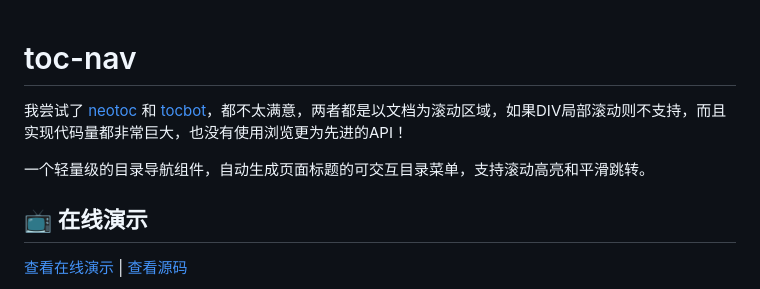
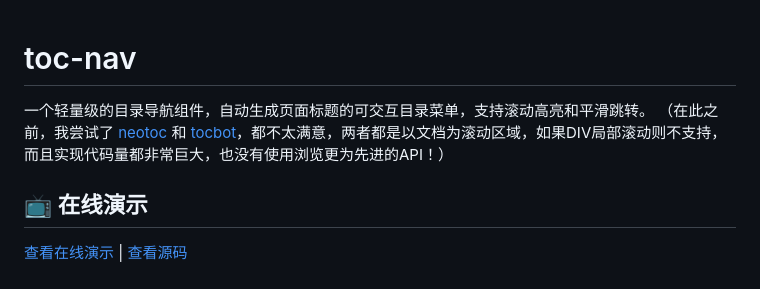
Before and after one commit to dingshaohua-com/toc-nav, a Markdown page: readme.md, the part around the change. Rendered like a GitHub page.

```diff
--- a/readme.md
+++ b/readme.md
@@ -1,7 +1,7 @@
 # toc-nav
-我尝试了 [neotoc](https://neotoc.vercel.app) 和 [tocbot](https://tscanlin.github.io/tocbot)，都不太满意，两者都是以文档为滚动区域，如果DIV局部滚动则不支持，而且实现代码量都非常巨大，也没有使用浏览更为先进的API！
 
 一个轻量级的目录导航组件，自动生成页面标题的可交互目录菜单，支持滚动高亮和平滑跳转。
+（在此之前，我尝试了 [neotoc](https://neotoc.vercel.app) 和 [tocbot](https://tscanlin.github.io/tocbot)，都不太满意，两者都是以文档为滚动区域，如果DIV局部滚动则不支持，而且实现代码量都非常巨大，也没有使用浏览更为先进的API！）
 
 ## 📺 在线演示
 
```
